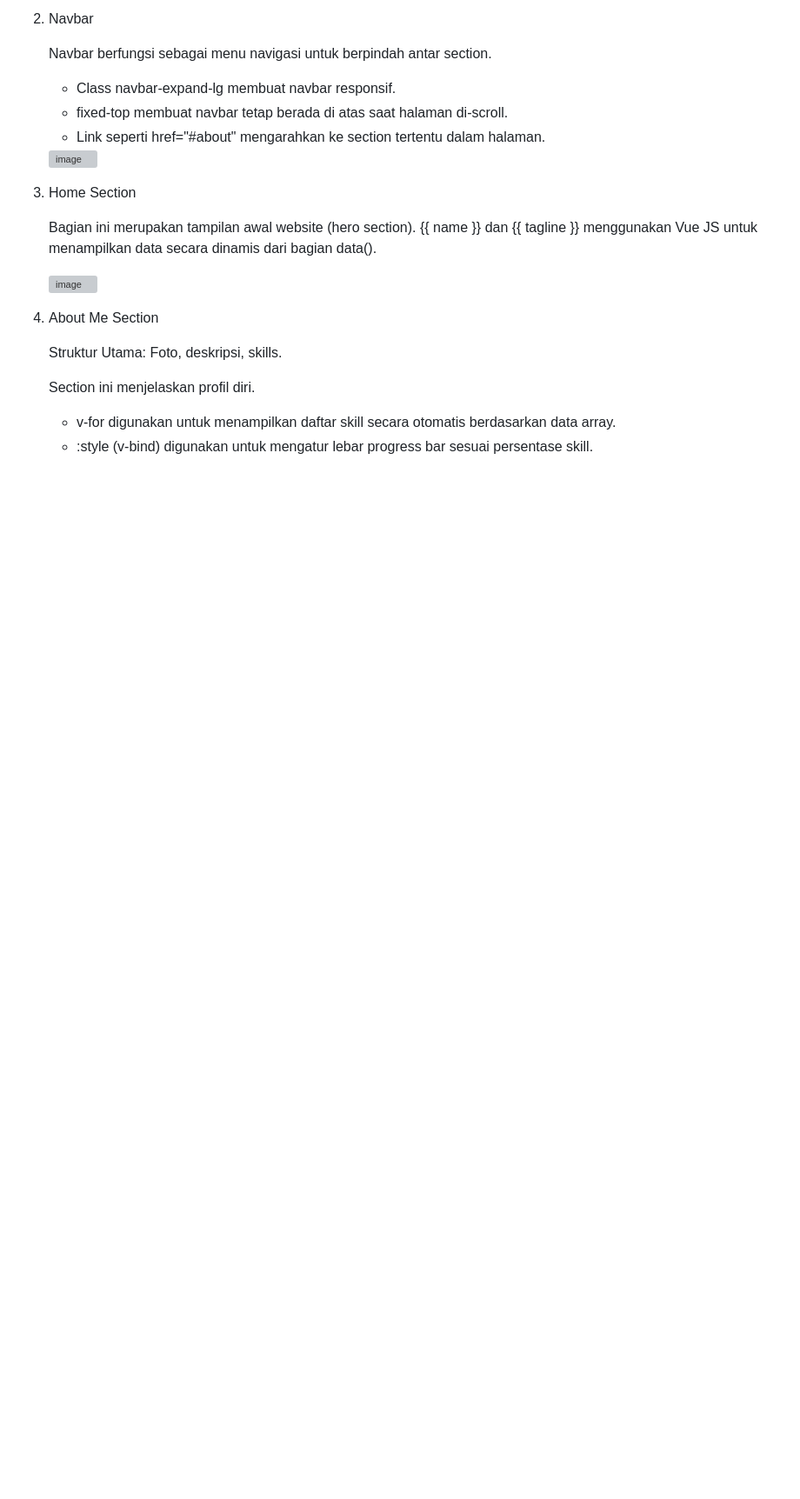
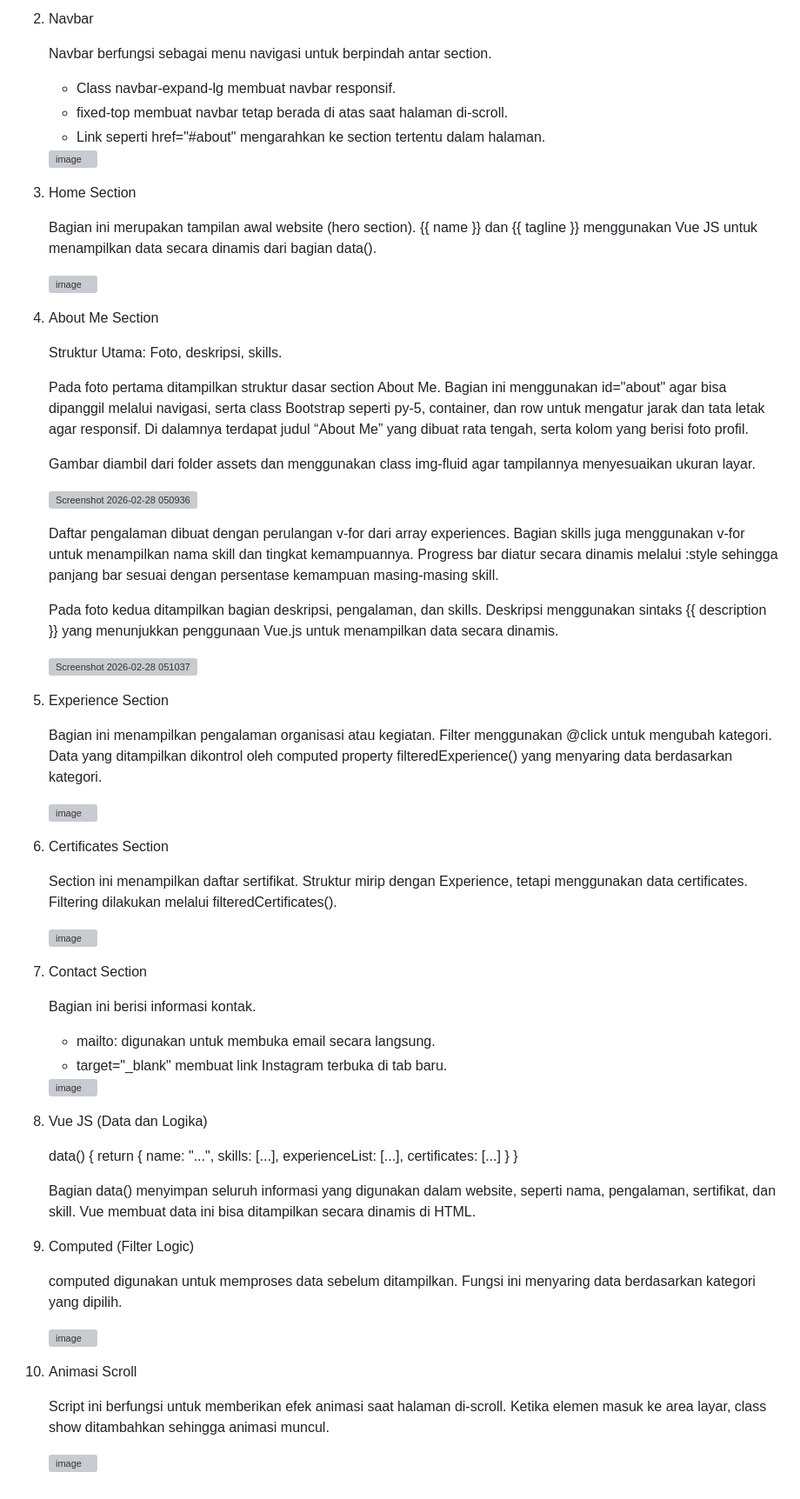
Before and after one commit to dindaa-lia01/Website_Portofolio, a Markdown page: README.md, the part around one of its changes. Shown at 87% size. GitHub-like rendering; blank space fills up the shorter version; grey boxes are pictures that could not be loaded.

```diff
--- a/README.md
+++ b/README.md
@@ -102,6 +102,59 @@ File index.html merupakan struktur utama dari website portfolio yang berfungsi s
 
    Struktur Utama: Foto, deskripsi, skills.
 
-   Section ini menjelaskan profil diri.
-   - v-for digunakan untuk menampilkan daftar skill secara otomatis berdasarkan data array.
-   - :style (v-bind) digunakan untuk mengatur lebar progress bar sesuai persentase skill.
+   Pada foto pertama ditampilkan struktur dasar section About Me. Bagian ini menggunakan id="about" agar bisa dipanggil melalui navigasi, serta class Bootstrap seperti py-5, container, dan row untuk mengatur jarak dan tata letak agar responsif. Di dalamnya terdapat judul “About Me” yang dibuat rata tengah, serta kolom yang berisi foto profil.
+
+   Gambar diambil dari folder assets dan menggunakan class img-fluid agar tampilannya menyesuaikan ukuran layar.
+
+   <img width="626" height="372" alt="Screenshot 2026-02-28 050936" src="https://github.com/user-attachments/assets/f67012cf-5849-4c23-9e04-1bb6db341919" />
+
+    Daftar pengalaman dibuat dengan perulangan v-for dari array experiences. Bagian skills juga menggunakan v-for untuk menampilkan nama skill dan tingkat kemampuannya. Progress bar diatur secara dinamis melalui :style sehingga panjang bar sesuai dengan persentase kemampuan masing-masing skill.
+
+   Pada foto kedua ditampilkan bagian deskripsi, pengalaman, dan skills. Deskripsi menggunakan sintaks {{ description }} yang menunjukkan penggunaan Vue.js untuk menampilkan data secara dinamis.
+
+   <img width="518" height="618" alt="Screenshot 2026-02-28 051037" src="https://github.com/user-attachments/assets/8e9f4dbf-a77f-4107-8332-973f73037d50" />
+
+6. Experience Section
+
+   Bagian ini menampilkan pengalaman organisasi atau kegiatan. Filter menggunakan @click untuk mengubah kategori. Data yang ditampilkan dikontrol oleh computed property filteredExperience() yang menyaring data berdasarkan kategori.
+
+   <img width="636" height="772" alt="image" src="https://github.com/user-attachments/assets/0fbdcd94-9797-4ab6-a684-9977b83ae7ca" />
+
+7. Certificates Section
+
+   Section ini menampilkan daftar sertifikat. Struktur mirip dengan Experience, tetapi menggunakan data certificates. Filtering dilakukan melalui filteredCertificates().
+
+   <img width="627" height="762" alt="image" src="https://github.com/user-attachments/assets/3384b5b8-52f4-4636-8212-bf66cc040cfa" />
+
+8. Contact Section
+
+   Bagian ini berisi informasi kontak.
+   - mailto: digunakan untuk membuka email secara langsung.
+   - target="_blank" membuat link Instagram terbuka di tab baru.
+
+   <img width="834" height="481" alt="image" src="https://github.com/user-attachments/assets/c67e8b58-9e16-4910-bf3d-c0d65ed6a243" />
+
+9. Vue JS (Data dan Logika)
+
+    data() {
+  return {
+    name: "...",
+    skills: [...],
+    experienceList: [...],
+    certificates: [...]
+  }
+}
+
+   Bagian data() menyimpan seluruh informasi yang digunakan dalam website, seperti nama, pengalaman, sertifikat, dan skill. Vue membuat data ini bisa ditampilkan secara dinamis di HTML.
+
+10. Computed (Filter Logic)
+
+    computed digunakan untuk memproses data sebelum ditampilkan. Fungsi ini menyaring data berdasarkan kategori yang dipilih.
+
+    <img width="765" height="258" alt="image" src="https://github.com/user-attachments/assets/b5a3d25a-ac65-4665-84d7-fa0cc26662af" />
+
+12. Animasi Scroll
+
+    Script ini berfungsi untuk memberikan efek animasi saat halaman di-scroll. Ketika elemen masuk ke area layar, class show ditambahkan sehingga animasi muncul.
+
+    <img width="644" height="386" alt="image" src="https://github.com/user-attachments/assets/4646b38b-6180-4c8b-9963-a5ed30ff340e" />
```
Also changed, not shown: other parts of README.md (+1 -1 lines).
